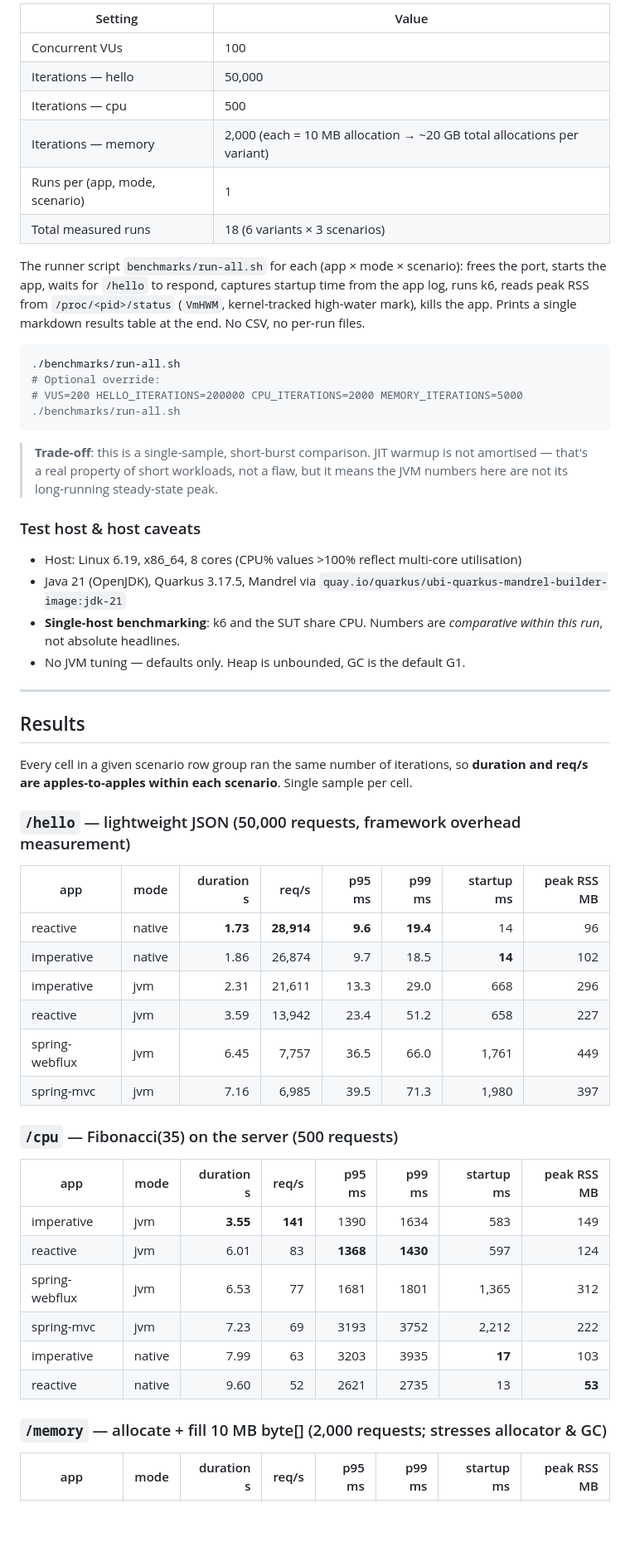
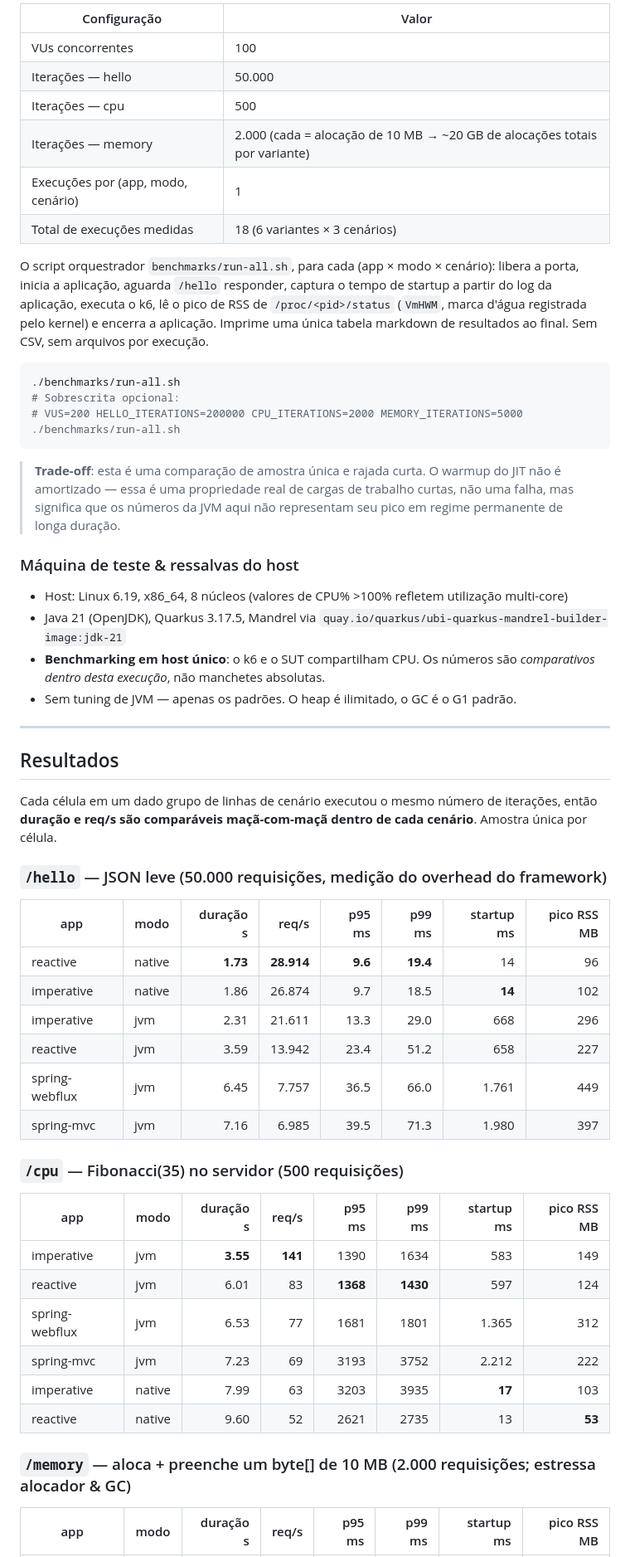
Before and after one commit to rh-bcordeir/java-comparison, a Markdown page: README.md, the part around the change printed below. Shown: that part at 83% size. GitHub-like rendering; blank space fills up the shorter version.

````diff
--- a/README.md
+++ b/README.md
@@ -129,59 +129,59 @@ Every variant runs the **exact same number of iterations** for a given scenario,
 
-| Setting | Value |
+| Configuração | Valor |
 |---|---|
-| Concurrent VUs | 100 |
-| Iterations — hello | 50,000 |
-| Iterations — cpu | 500 |
-| Iterations — memory | 2,000 (each = 10 MB allocation → ~20 GB total allocations per variant) |
-| Runs per (app, mode, scenario) | 1 |
-| Total measured runs | 18 (6 variants × 3 scenarios) |
+| VUs concorrentes | 100 |
+| Iterações — hello | 50.000 |
+| Iterações — cpu | 500 |
+| Iterações — memory | 2.000 (cada = alocação de 10 MB → ~20 GB de alocações totais por variante) |
+| Execuções por (app, modo, cenário) | 1 |
+| Total de execuções medidas | 18 (6 variantes × 3 cenários) |
 
-The runner script `benchmarks/run-all.sh` for each (app × mode × scenario): frees the port, starts the app, waits for `/hello` to respond, captures startup time from the app log, runs k6, reads peak RSS from `/proc/<pid>/status` (`VmHWM`, kernel-tracked high-water mark), kills the app. Prints a single markdown results table at the end. No CSV, no per-run files.
+O script orquestrador `benchmarks/run-all.sh`, para cada (app × modo × cenário): libera a porta, inicia a aplicação, aguarda `/hello` responder, captura o tempo de startup a partir do log da aplicação, executa o k6, lê o pico de RSS de `/proc/<pid>/status` (`VmHWM`, marca d'água registrada pelo kernel) e encerra a aplicação. Imprime uma única tabela markdown de resultados ao final. Sem CSV, sem arquivos por execução.
 
 ```bash
 ./benchmarks/run-all.sh
-# Optional override:
+# Sobrescrita opcional:
 # VUS=200 HELLO_ITERATIONS=200000 CPU_ITERATIONS=2000 MEMORY_ITERATIONS=5000 ./benchmarks/run-all.sh
 ```
 
-> **Trade-off**: this is a single-sample, short-burst comparison. JIT warmup is not amortised — that's a real property of short workloads, not a flaw, but it means the JVM numbers here are not its long-running steady-state peak.
+> **Trade-off**: esta é uma comparação de amostra única e rajada curta. O warmup do JIT não é amortizado — essa é uma propriedade real de cargas de trabalho curtas, não uma falha, mas significa que os números da JVM aqui não representam seu pico em regime permanente de longa duração.
 
-### Test host & host caveats
+### Máquina de teste & ressalvas do host
 
-- Host: Linux 6.19, x86_64, 8 cores (CPU% values >100% reflect multi-core utilisation)
+- Host: Linux 6.19, x86_64, 8 núcleos (valores de CPU% >100% refletem utilização multi-core)
 - Java 21 (OpenJDK), Quarkus 3.17.5, Mandrel via `quay.io/quarkus/ubi-quarkus-mandrel-builder-image:jdk-21`
-- **Single-host benchmarking**: k6 and the SUT share CPU. Numbers are *comparative within this run*, not absolute headlines.
-- No JVM tuning — defaults only. Heap is unbounded, GC is the default G1.
+- **Benchmarking em host único**: o k6 e o SUT compartilham CPU. Os números são *comparativos dentro desta execução*, não manchetes absolutas.
+- Sem tuning de JVM — apenas os padrões. O heap é ilimitado, o GC é o G1 padrão.
 
 ---
 
-## Results
+## Resultados
 
-Every cell in a given scenario row group ran the same number of iterations, so **duration and req/s are apples-to-apples within each scenario**. Single sample per cell.
+Cada célula em um dado grupo de linhas de cenário executou o mesmo número de iterações, então **duração e req/s são comparáveis maçã-com-maçã dentro de cada cenário**. Amostra única por célula.
 
-### `/hello` — lightweight JSON (50,000 requests, framework overhead measurement)
+### `/hello` — JSON leve (50.000 requisições, medição do overhead do framework)
 
-| app | mode | duration s | req/s | p95 ms | p99 ms | startup ms | peak RSS MB |
+| app | modo | duração s | req/s | p95 ms | p99 ms | startup ms | pico RSS MB |
 |---|---|---:|---:|---:|---:|---:|---:|
-| reactive | native | **1.73** | **28,914** | **9.6** | **19.4** | 14 | 96 |
-| imperative | native | 1.86 | 26,874 | 9.7 | 18.5 | **14** | 102 |
-| imperative | jvm | 2.31 | 21,611 | 13.3 | 29.0 | 668 | 296 |
-| reactive | jvm | 3.59 | 13,942 | 23.4 | 51.2 | 658 | 227 |
-| spring-webflux | jvm | 6.45 | 7,757 | 36.5 | 66.0 | 1,761 | 449 |
-| spring-mvc | jvm | 7.16 | 6,985 | 39.5 | 71.3 | 1,980 | 397 |
+| reactive | native | **1.73** | **28.914** | **9.6** | **19.4** | 14 | 96 |
+| imperative | native | 1.86 | 26.874 | 9.7 | 18.5 | **14** | 102 |
+| imperative | jvm | 2.31 | 21.611 | 13.3 | 29.0 | 668 | 296 |
+| reactive | jvm | 3.59 | 13.942 | 23.4 | 51.2 | 658 | 227 |
+| spring-webflux | jvm | 6.45 | 7.757 | 36.5 | 66.0 | 1.761 | 449 |
+| spring-mvc | jvm | 7.16 | 6.985 | 39.5 | 71.3 | 1.980 | 397 |
 
-### `/cpu` — Fibonacci(35) on the server (500 requests)
+### `/cpu` — Fibonacci(35) no servidor (500 requisições)
 
-| app | mode | duration s | req/s | p95 ms | p99 ms | startup ms | peak RSS MB |
+| app | modo | duração s | req/s | p95 ms | p99 ms | startup ms | pico RSS MB |
 |---|---|---:|---:|---:|---:|---:|---:|
 | imperative | jvm | **3.55** | **141** | 1390 | 1634 | 583 | 149 |
 | reactive | jvm | 6.01 | 83 | **1368** | **1430** | 597 | 124 |
-| spring-webflux | jvm | 6.53 | 77 | 1681 | 1801 | 1,365 | 312 |
-| spring-mvc | jvm | 7.23 | 69 | 3193 | 3752 | 2,212 | 222 |
+| spring-webflux | jvm | 6.53 | 77 | 1681 | 1801 | 1.365 | 312 |
+| spring-mvc | jvm | 7.23 | 69 | 3193 | 3752 | 2.212 | 222 |
 | imperative | native | 7.99 | 63 | 3203 | 3935 | **17** | 103 |
 | reactive | native | 9.60 | 52 | 2621 | 2735 | 13 | **53** |
 
-### `/memory` — allocate + fill 10 MB byte[] (2,000 requests; stresses allocator & GC)
+### `/memory` — aloca + preenche um byte[] de 10 MB (2.000 requisições; estressa alocador & GC)
 
-| app | mode | duration s | req/s | p95 ms | p99 ms | startup ms | peak RSS MB |
+| app | modo | duração s | req/s | p95 ms | p99 ms | startup ms | pico RSS MB |
 |---|---|---:|---:|---:|---:|---:|---:|
````
Also changed, not shown: other parts of README.md (+144 -140 lines), charts.png (added).
